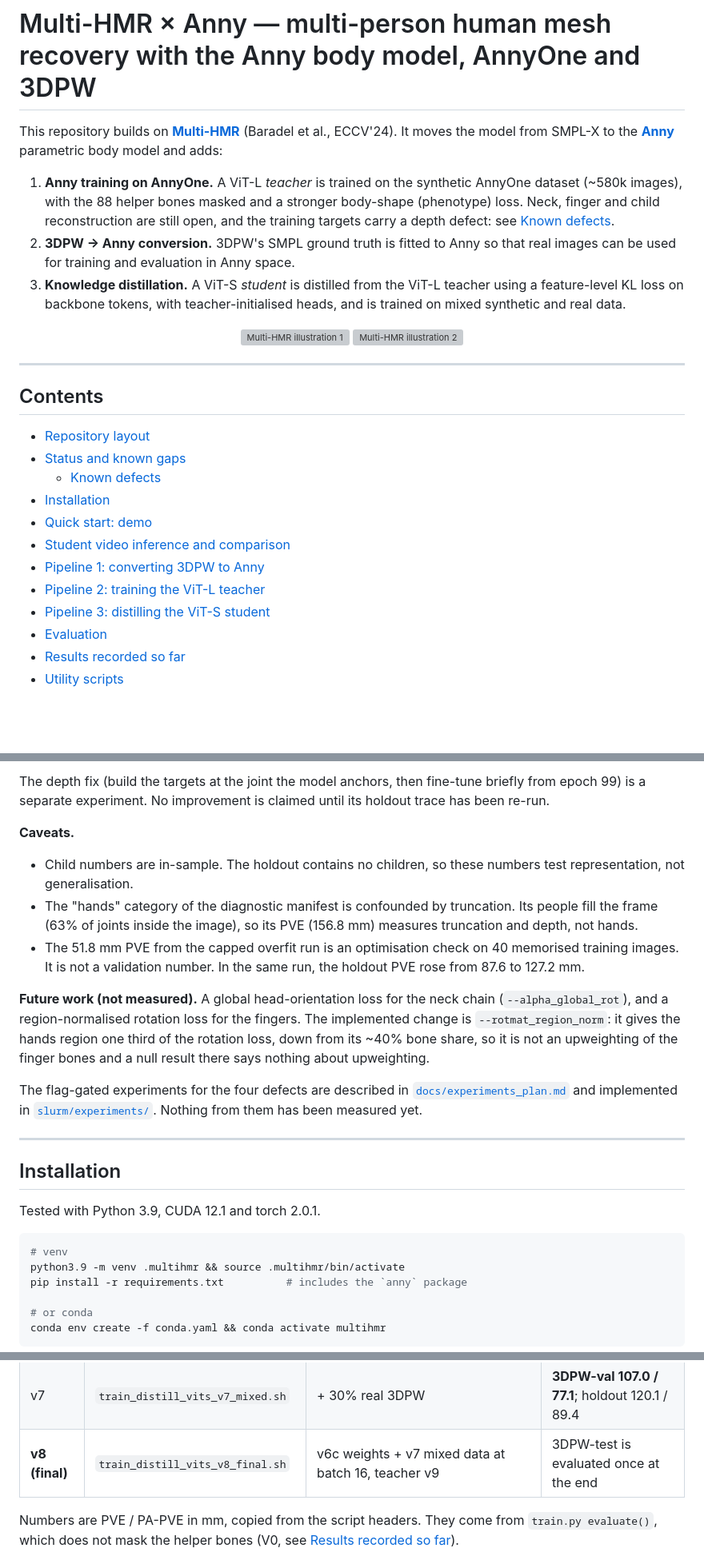
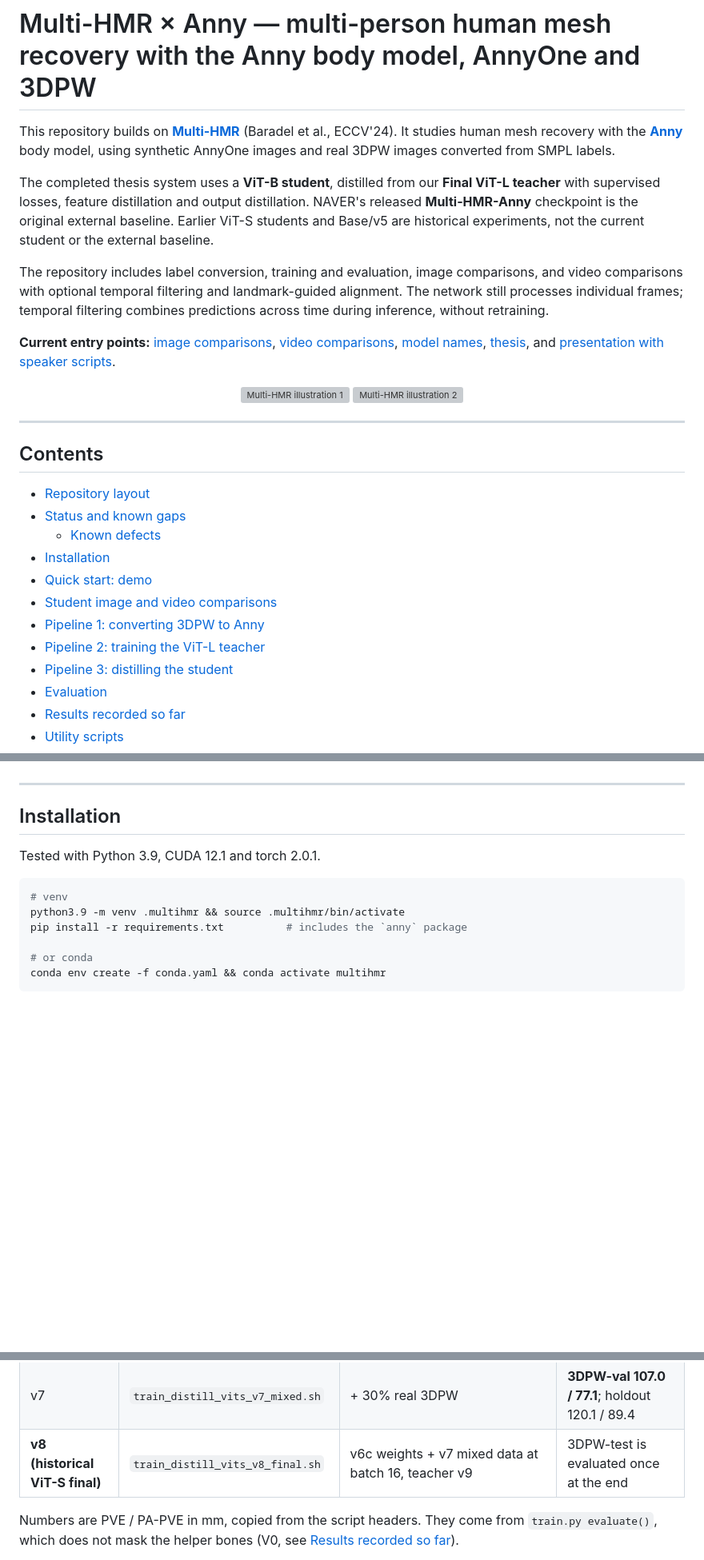
Before and after one commit to saadnajib/Multi-Person-Whole-Body-Human-Mesh-Recovery-in-a-Single-Shot-with-Annyone-dataset-and-3dpw-dataset, a Markdown page: README.md, 3 parts joined by grey strips. Shown at 80% size. Drawn GitHub-style; blank space fills up the shorter version; grey boxes are pictures that could not be loaded.

```diff
--- a/README.md
+++ b/README.md
@@ -1,11 +1,13 @@
 # Multi-HMR × Anny — multi-person human mesh recovery with the Anny body model, AnnyOne and 3DPW
 
 This repository builds on **[Multi-HMR](https://github.com/naver/multi-hmr)** (Baradel et al., ECCV'24).
-It moves the model from SMPL-X to the **[Anny](https://github.com/naver/anny)** parametric body model and adds:
+It studies human mesh recovery with the **[Anny](https://github.com/naver/anny)** body model, using synthetic AnnyOne images and real 3DPW images converted from SMPL labels.
 
-1. **Anny training on AnnyOne.** A ViT-L *teacher* is trained on the synthetic AnnyOne dataset (~580k images), with the 88 helper bones masked and a stronger body-shape (phenotype) loss. Neck, finger and child reconstruction are still open, and the training targets carry a depth defect: see [Known defects](#known-defects).
-2. **3DPW → Anny conversion.** 3DPW's SMPL ground truth is fitted to Anny so that real images can be used for training and evaluation in Anny space.
-3. **Knowledge distillation.** A ViT-S *student* is distilled from the ViT-L teacher using a feature-level KL loss on backbone tokens, with teacher-initialised heads, and is trained on mixed synthetic and real data.
+The completed thesis system uses a **ViT-B student**, distilled from our **Final ViT-L teacher** with supervised losses, feature distillation and output distillation. NAVER's released **Multi-HMR-Anny** checkpoint is the original external baseline. Earlier ViT-S students and Base/v5 are historical experiments, not the current student or the external baseline.
+
+The repository includes label conversion, training and evaluation, image comparisons, and video comparisons with optional temporal filtering and landmark-guided alignment. The network still processes individual frames; temporal filtering combines predictions across time during inference, without retraining.
+
+**Current entry points:** [image comparisons](docs/image_comparison.md), [video comparisons](docs/video_inference.md), [model names](docs/model_names.md), [thesis](docs/thesis/thesis.tex), and [presentation with speaker scripts](docs/presentations/README.md).
 
 <div align="center">
 <img width="49%" alt="Multi-HMR illustration 1" src="assets/visu1.gif">
@@ -20,10 +22,10 @@ It moves the model from SMPL-X to the **[Anny](https://github.com/naver/anny)**
   - [Known defects](#known-defects)
 - [Installation](#installation)
 - [Quick start: demo](#quick-start-demo)
-- [Student video inference and comparison](docs/video_inference.md)
+- [Student image and video comparisons](#student-image-and-video-comparisons)
 - [Pipeline 1: converting 3DPW to Anny](#pipeline-1-converting-3dpw-to-anny)
 - [Pipeline 2: training the ViT-L teacher](#pipeline-2-training-the-vit-l-teacher)
-- [Pipeline 3: distilling the ViT-S student](#pipeline-3-distilling-the-vit-s-student)
+- [Pipeline 3: distilling the student](#pipeline-3-distilling-the-student)
 - [Evaluation](#evaluation)
 - [Results recorded so far](#results-recorded-so-far)
 - [Utility scripts](#utility-scripts)
@@ -120,14 +124,4 @@ The first compiled diagnostics `REPORT.md` printed "decoding defect" for check 1
 
-The depth fix (build the targets at the joint the model anchors, then fine-tune briefly from epoch 99) is a separate experiment. No improvement is claimed until its holdout trace has been re-run.
-
-**Caveats.**
-- Child numbers are in-sample. The holdout contains no children, so these numbers test representation, not generalisation.
-- The "hands" category of the diagnostic manifest is confounded by truncation. Its people fill the frame (63% of joints inside the image), so its PVE (156.8 mm) measures truncation and depth, not hands.
-- The 51.8 mm PVE from the capped overfit run is an optimisation check on 40 memorised training images. It is not a validation number. In the same run, the holdout PVE rose from 87.6 to 127.2 mm.
-
-**Future work (not measured).** A global head-orientation loss for the neck chain (`--alpha_global_rot`), and a region-normalised rotation loss for the fingers. The implemented change is `--rotmat_region_norm`: it gives the hands region one third of the rotation loss, down from its ~40% bone share, so it is not an upweighting of the finger bones and a null result there says nothing about upweighting.
-
-The flag-gated experiments for the four defects are described in [`docs/experiments_plan.md`](docs/experiments_plan.md) and implemented in [`slurm/experiments/`](slurm/experiments/). Nothing from them has been measured yet.
 
 ---
 
@@ -280,7 +361,7 @@ Student: `dinov2_vits14` (384-d). Teacher: frozen ViT-L (1024-d).
 | v6 | `train_distill_vits_v6.sh` | **`--head_dim 1024`**: projector before the heads, so all 67/67 head tensors transfer | 152 / 105 |
 | v6b → v6c | `train_distill_vits_v6b.sh`, `_v6c.sh` | Continue training; `--teacher_bf16`, batch 16 | **114.5 / 84.6** on the AnnyOne holdout (best synthetic-only) |
 | v7 | `train_distill_vits_v7_mixed.sh` | + 30% real 3DPW | **3DPW-val 107.0 / 77.1**; holdout 120.1 / 89.4 |
-| **v8 (final)** | `train_distill_vits_v8_final.sh` | v6c weights + v7 mixed data at batch 16, teacher v9 | 3DPW-test is evaluated once at the end |
+| **v8 (historical ViT-S final)** | `train_distill_vits_v8_final.sh` | v6c weights + v7 mixed data at batch 16, teacher v9 | 3DPW-test is evaluated once at the end |
 
 Numbers are PVE / PA-PVE in mm, copied from the script headers.
 They come from `train.py evaluate()`, which does not mask the helper bones (V0, see [Results recorded so far](#results-recorded-so-far)).
```
Also changed, not shown: other parts of README.md (+144 -39 lines), docs/video_inference.md (+16 -1 lines).
